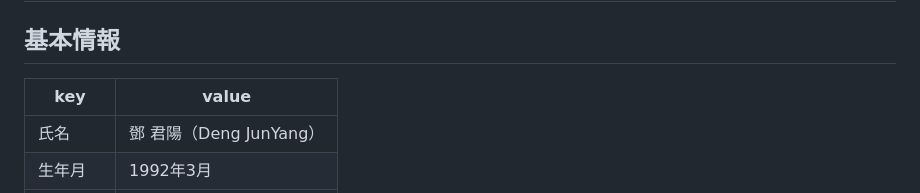
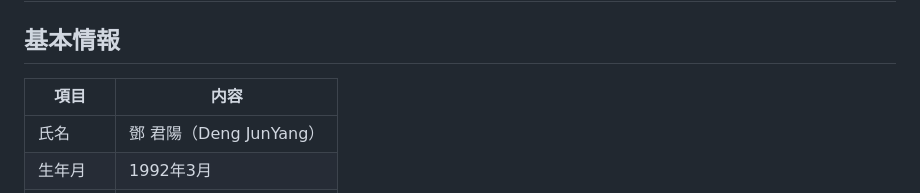
Before and after one commit to djydjy333/djydjy333.github.io, a Markdown page: README.md, the part around one of its changes. GitHub-like rendering.

```diff
--- a/README.md
+++ b/README.md
@@ -2,7 +2,7 @@
 
 ## 基本情報
 
-|key|value|
+|項目|内容|
 |---|---|
 |氏名|鄧 君陽（Deng JunYang）|
 |生年月|1992年3月|
```
Also changed, not shown: other parts of README.md (+7 -1 lines).
